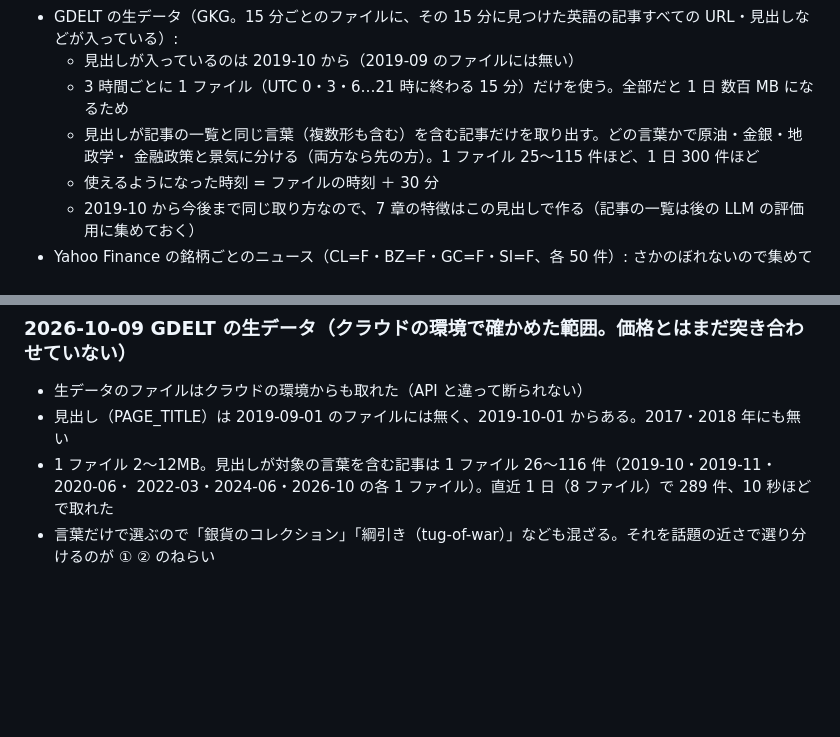
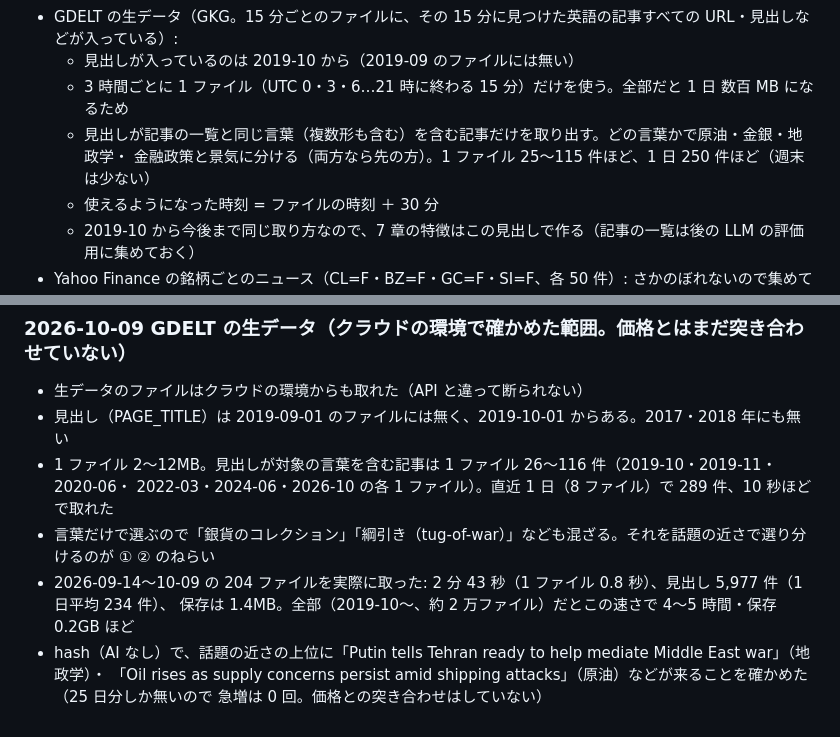
Before and after one commit to bunkoko/bunkoko, a Markdown page: docs/news.md, 2 parts joined by grey strips. GitHub-like rendering; blank space fills up the shorter version.

Commit message:
news: record the raw-file trial run (speed, headlines per day, storage)
Co-Authored-By: Claude Opus 5.5 <noreply@anthropic.com>
Claude-Session: https://claude.ai/code/session_01HWXzu68tSBJrprx2DinTvv

```diff
--- a/docs/news.md
+++ b/docs/news.md
@@ -94,7 +94,7 @@
   - 見出しが入っているのは 2019-10 から（2019-09 のファイルには無い）
   - 3 時間ごとに 1 ファイル（UTC 0・3・6…21 時に終わる 15 分）だけを使う。全部だと 1 日 数百 MB になるため
   - 見出しが記事の一覧と同じ言葉（複数形も含む）を含む記事だけを取り出す。どの言葉かで原油・金銀・地政学・
-    金融政策と景気に分ける（両方なら先の方）。1 ファイル 25〜115 件ほど、1 日 300 件ほど
+    金融政策と景気に分ける（両方なら先の方）。1 ファイル 25〜115 件ほど、1 日 250 件ほど（週末は少ない）
   - 使えるようになった時刻 = ファイルの時刻 ＋ 30 分
   - 2019-10 から今後まで同じ取り方なので、7 章の特徴はこの見出しで作る（記事の一覧は後の LLM の評価用に集めておく）
 - Yahoo Finance の銘柄ごとのニュース（CL=F・BZ=F・GC=F・SI=F、各 50 件）: さかのぼれないので集めておくだけ。
@@ -157,3 +157,8 @@
   2022-03・2024-06・2026-10 の各 1 ファイル）。直近 1 日（8 ファイル）で 289 件、10 秒ほどで取れた
 - 言葉だけで選ぶので「銀貨のコレクション」「綱引き（tug-of-war）」なども混ざる。それを話題の近さで選り分けるのが
   ① ② のねらい
+- 2026-09-14〜10-09 の 204 ファイルを実際に取った: 2 分 43 秒（1 ファイル 0.8 秒）、見出し 5,977 件（1 日平均 234 件）、
+  保存は 1.4MB。全部（2019-10〜、約 2 万ファイル）だとこの速さで 4〜5 時間・保存 0.2GB ほど
+- hash（AI なし）で、話題の近さの上位に「Putin tells Tehran ready to help mediate Middle East war」（地政学）・
+  「Oil rises as supply concerns persist amid shipping attacks」（原油）などが来ることを確かめた（25 日分しか無いので
+  急増は 0 回。価格との突き合わせはしていない）
```
